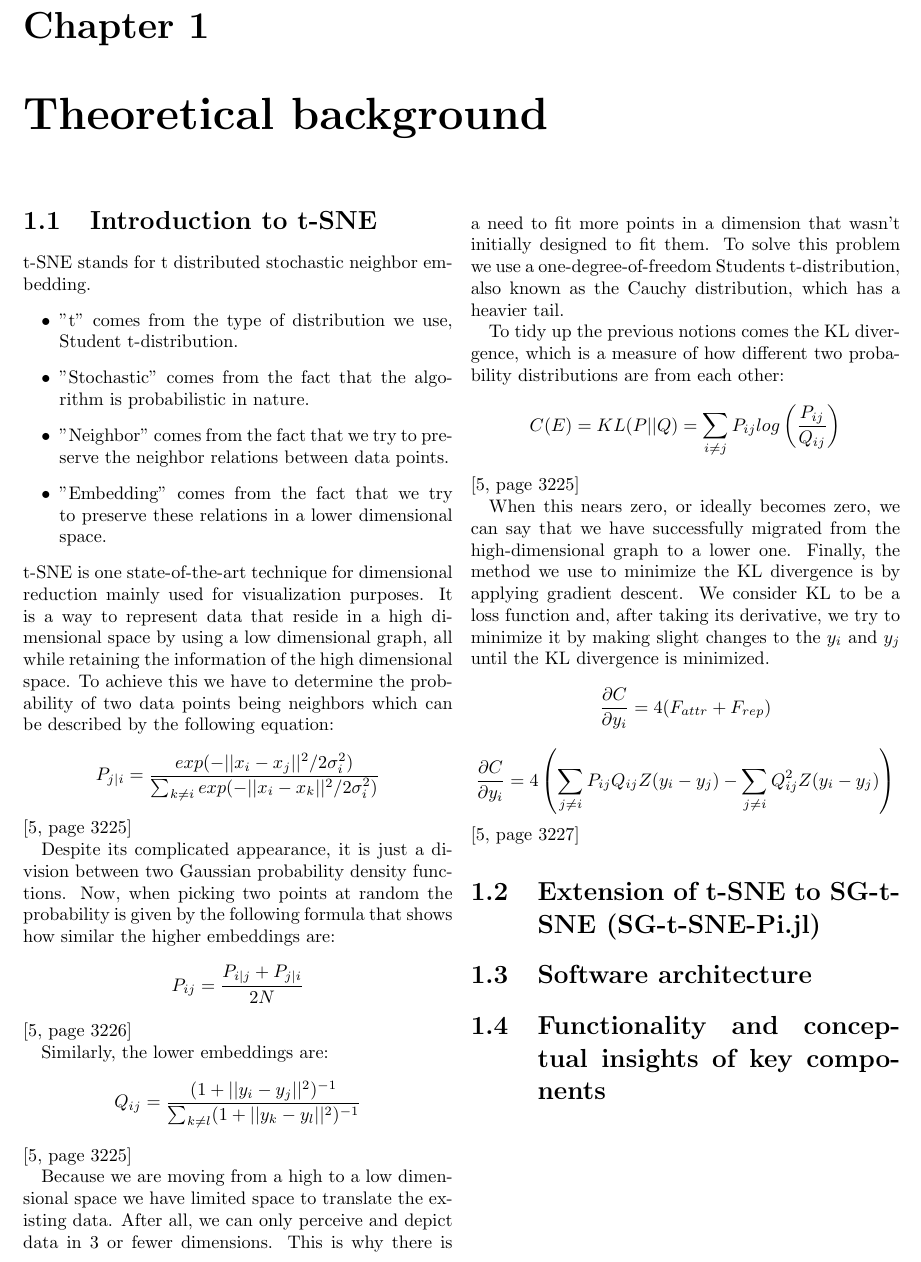
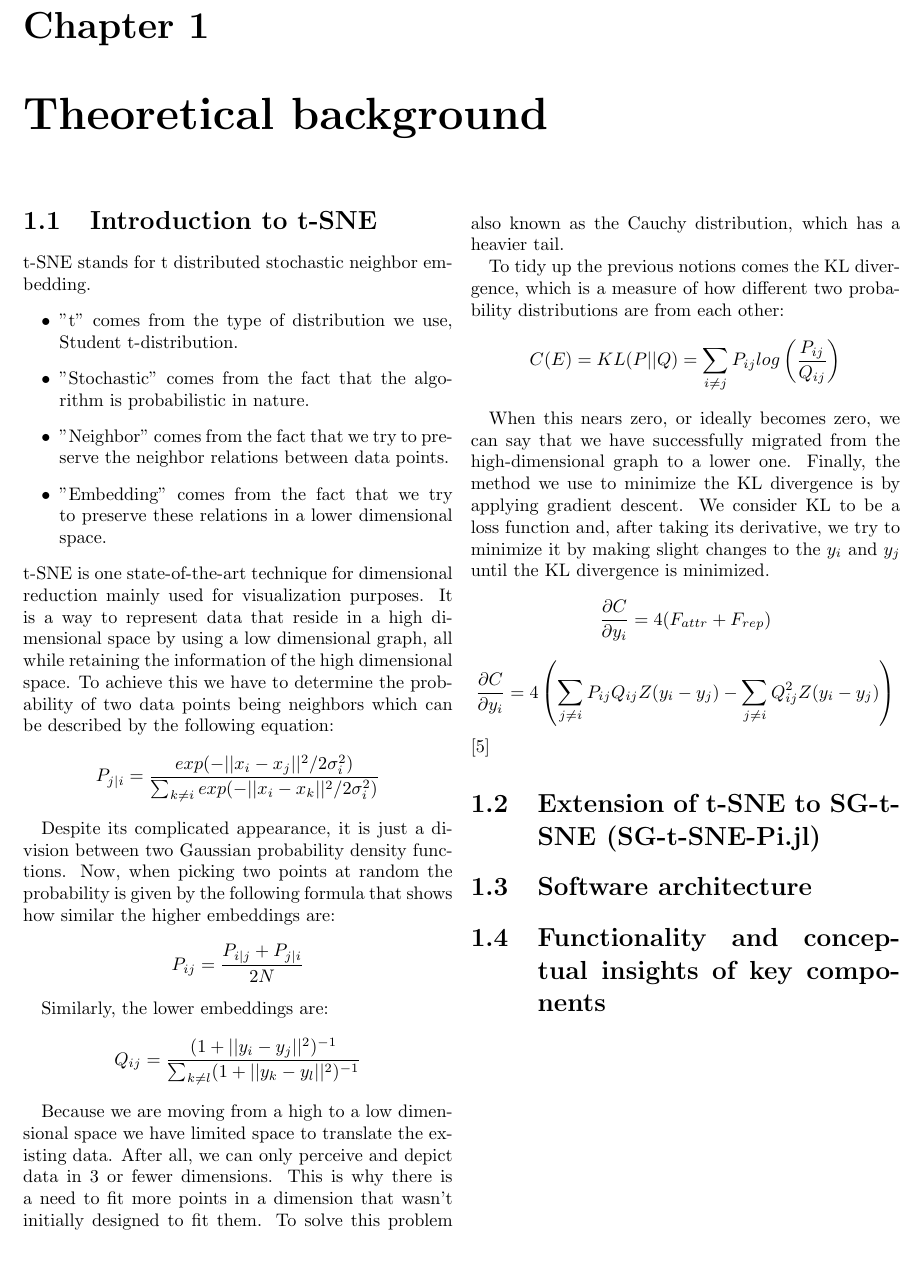
Before and after one commit to Kou-ding/tSNE-pds, a LaTeX thesis (report/report.tex, which reads report/sections/tsne.tex): part of page 4 of 8, cut so that both start at the same text. Compiled offline with pdfLaTeX.

Commit message:
simpler citation

```diff
--- a/report/sections/tsne.tex
+++ b/report/sections/tsne.tex
@@ -14,17 +14,14 @@ way to represent data that reside in a high dimensional space by using a low dim
 retaining the information of the high dimensional space. To achieve this we have to determine the probability
 of two data points being neighbors which can be described by the following equation:
 $$P_{j|i} = \frac{exp(-||x_i - x_j||^2 / 2\sigma_i^2)}{\sum_{k \neq i} exp(-||x_i - x_k||^2 / 2\sigma_i^2)}$$
-\cite[page 3225]{accelerating_tsne}
 
 Despite its complicated appearance, it is just a division between two Gaussian probability density functions.
 Now, when picking two points at random the probability is given by the following formula that shows how similar
 the higher embeddings are:
 $$P_{ij} = \frac{P_{i|j} + P_{j|i}}{2N}$$
-\cite[page 3226]{accelerating_tsne}
 
 Similarly, the lower embeddings are:
 $$Q_{ij} = \frac{(1 + ||y_i - y_j||^2)^{-1}}{\sum_{k \neq l} (1 + ||y_k - y_l||^2)^{-1}}$$
-\cite[page 3225]{accelerating_tsne}
 
 Because we are moving from a high to a low dimensional space we have limited space to translate the existing
 data. After all, we can only perceive and depict data in 3 or fewer dimensions. This is why there is a need to
@@ -34,7 +31,6 @@ one-degree-of-freedom Students t-distribution, also known as the Cauchy distribu
 To tidy up the previous notions comes the KL divergence, which is a measure of how different two probability
 distributions are from each other:
 $$C(E) = KL(P||Q) = \sum_{i \neq j} P_{ij} log\left(\frac{P_{ij}}{Q_{ij}}\right)$$
-\cite[page 3225]{accelerating_tsne}
 
 When this nears zero, or ideally becomes zero, we can say that we have successfully migrated from the
 high-dimensional graph to a lower one. Finally, the method we use to minimize the KL divergence is by
@@ -42,5 +38,5 @@ applying gradient descent. We consider KL to be a loss function and, after takin
 try to minimize it by making slight changes to the $y_i$ and $y_j$ until the KL divergence is minimized.
 $$\frac{\partial C}{\partial y_i} = 4(F_{attr} + F_{rep})$$
 $$\frac{\partial C}{\partial y_i} = 4\left(\sum_{j \neq i} P_{ij} Q_{ij} Z(y_i - y_j) - \sum_{j \neq i} Q_{ij}^2 Z(y_i - y_j)\right)$$
-\cite[page 3227]{accelerating_tsne}
+\cite{accelerating_tsne} % line 3225, 3226, 3227
 % Explain the gradient descent algorithm using various sources
```
Also changed, not shown: README.md.
